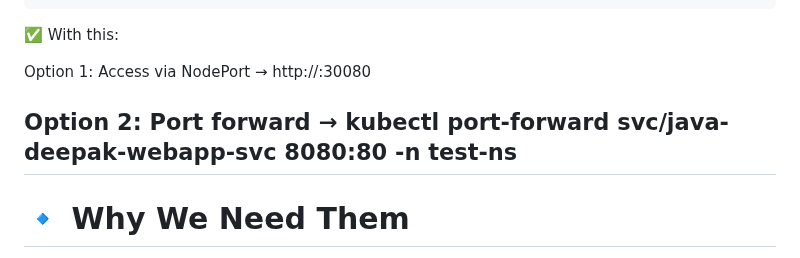
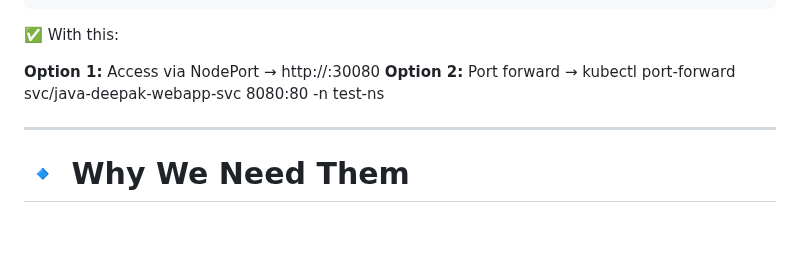
Before and after one commit to msdeepak052/Kubernetes-Imp-Topics, a Markdown page: 3.Deployments_RC_RS/Readme.md, the part around the change. GitHub-like rendering; blank space fills up the shorter version.

```diff
--- a/3.Deployments_RC_RS/Readme.md
+++ b/3.Deployments_RC_RS/Readme.md
@@ -192,9 +192,10 @@ spec:
 
 ✅ With this:
 
-Option 1: Access via NodePort → http://<NodeIP>:30080
+**Option 1:** Access via NodePort → http://<NodeIP>:30080
+**Option 2:** Port forward → kubectl port-forward svc/java-deepak-webapp-svc 8080:80 -n test-ns
 
-Option 2: Port forward → kubectl port-forward svc/java-deepak-webapp-svc 8080:80 -n test-ns
+
 ---
 
 # 🔹 Why We Need Them
```
